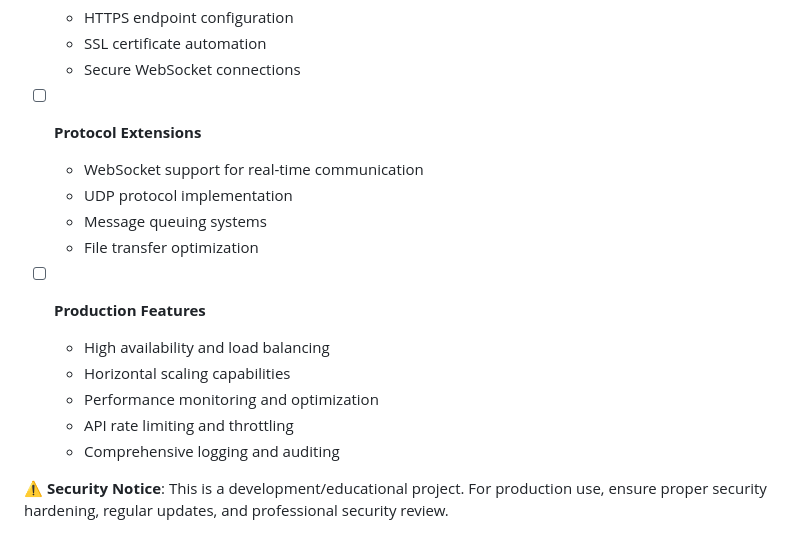
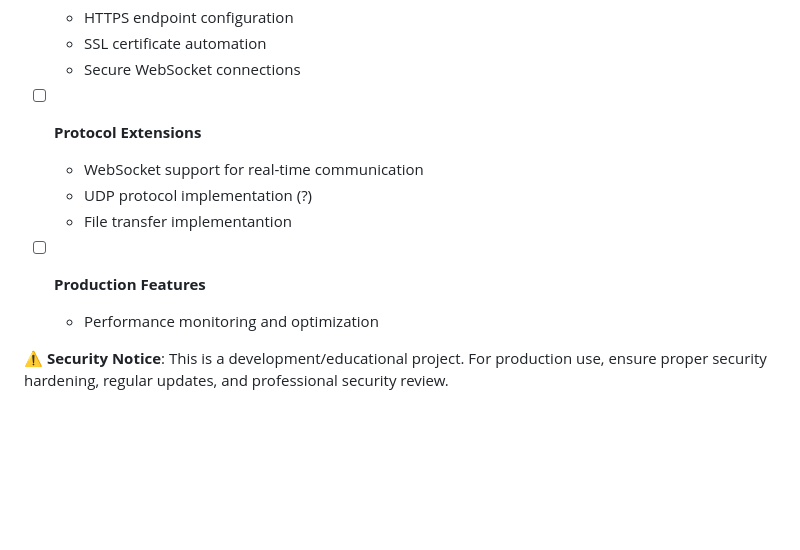
Before and after one commit to Nick-Maro/DockerChat, a Markdown page: README.md, the part around the change. Drawn GitHub-style; blank space fills up the shorter version.

Commit message:
docs (Readme) update

```diff
--- a/README.md
+++ b/README.md
@@ -276,15 +276,11 @@ docker exec -it <container-name> /bin/bash
 
 - [ ] **Protocol Extensions**
   - WebSocket support for real-time communication
-  - UDP protocol implementation
-  - Message queuing systems
-  - File transfer optimization
+  - UDP protocol implementation (?)
+  - File transfer implementantion
 
 - [ ] **Production Features**
-  - High availability and load balancing
-  - Horizontal scaling capabilities
   - Performance monitoring and optimization
-  - API rate limiting and throttling
-  - Comprehensive logging and auditing
+
 
 **⚠️ Security Notice**: This is a development/educational project. For production use, ensure proper security hardening, regular updates, and professional security review.
```
